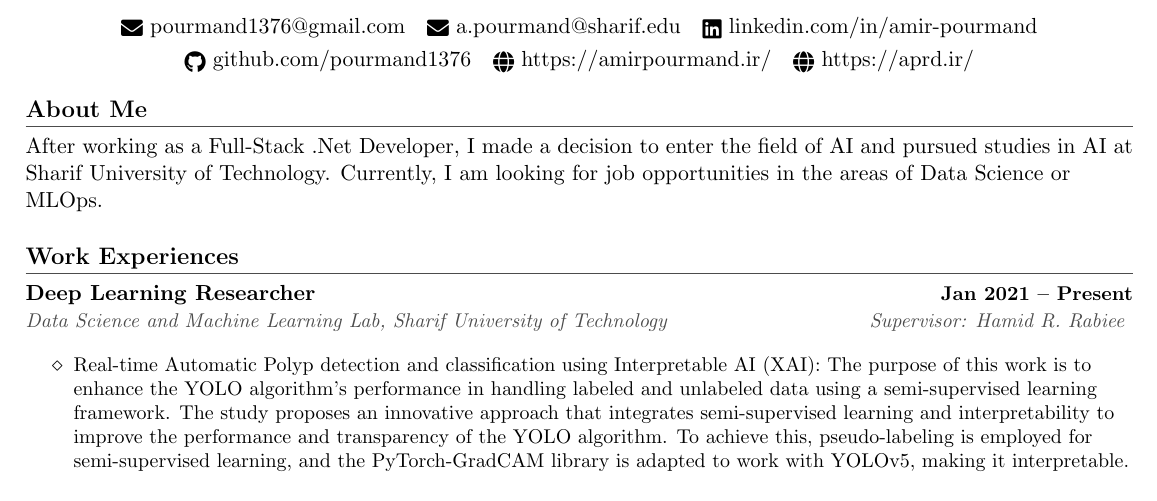
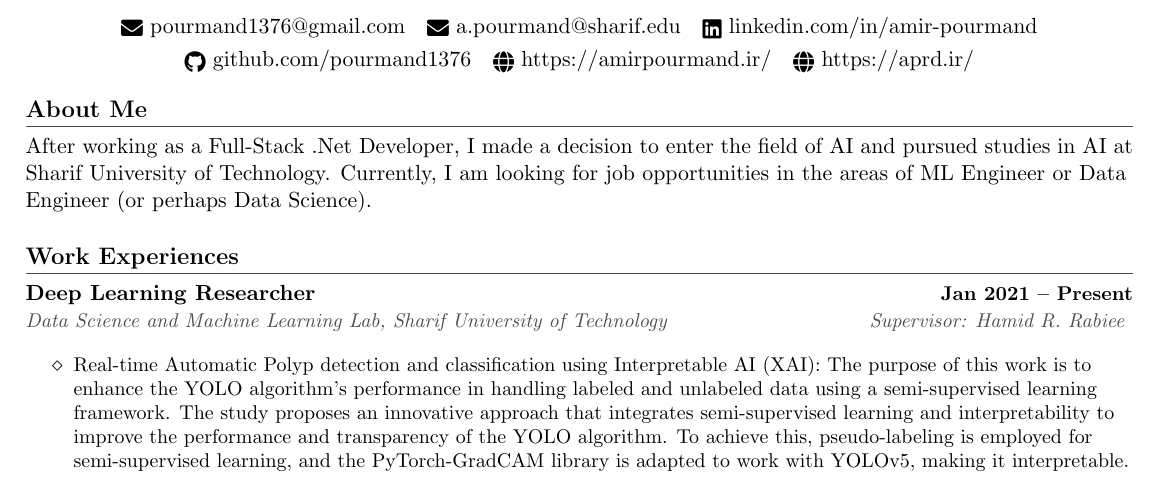
Before and after one commit to pourmand1376/MyResume, a LaTeX CV (industry/resume.tex): part of page 1 of 2, cut so that both start at the same text. Compiled offline with pdfLaTeX.

Commit message:
add changes

```diff
--- a/industry/resume.tex
+++ b/industry/resume.tex
@@ -225,7 +225,7 @@ allcolors=blue,
 
 \vspace{1pt}
 \section{About Me}
-After working as a Full-Stack .Net Developer, I made a decision to enter the field of AI and pursued studies in AI at Sharif University of Technology. Currently, I am looking for job opportunities in the areas of Data Science or MLOps.
+After working as a Full-Stack .Net Developer, I made a decision to enter the field of AI and pursued studies in AI at Sharif University of Technology. Currently, I am looking for job opportunities in the areas of ML Engineer or Data Engineer (or perhaps Data Science).
 
 
 \section{Work Experiences}
```
Also changed, not shown: industry/resume.pdf.
